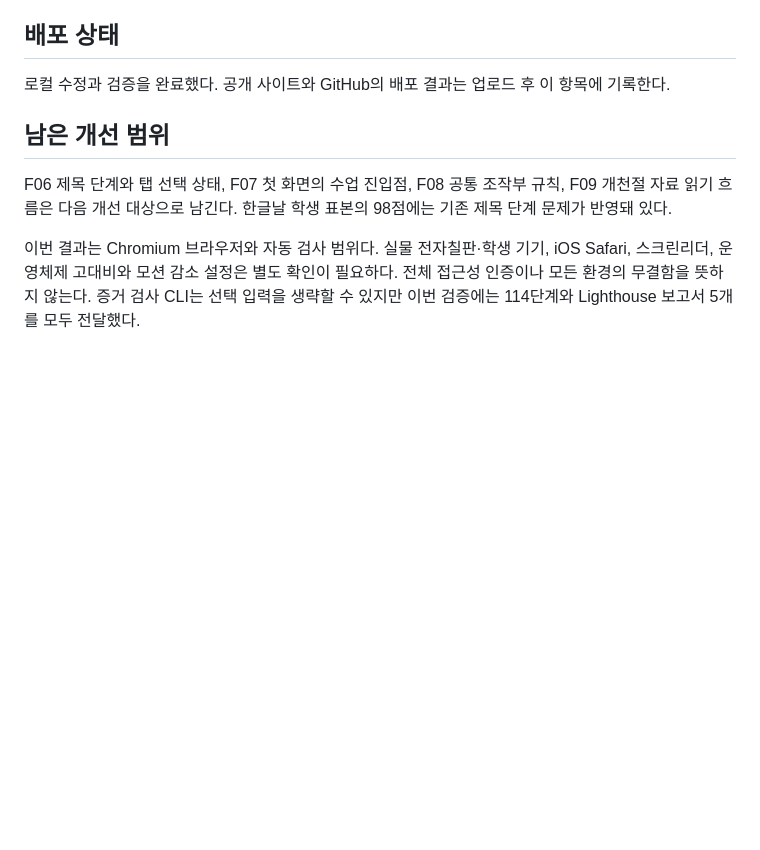
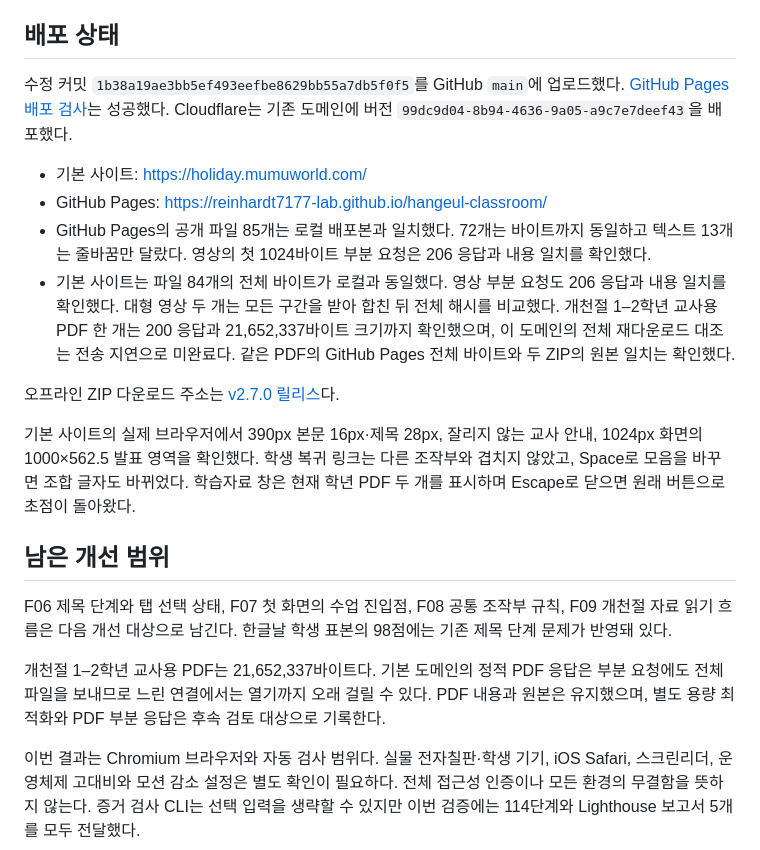
Before and after one commit to reinhardt7177-lab/hangeul-classroom, a Markdown page: docs/디자인-우선수정-완료기록-2026-11-06.md, the part around the change. Rendered like a GitHub page; blank space fills up the shorter version.

Commit message:
공개 배포 결과와 대용량 PDF 검증 범위 기록 [skip ci]

```diff
--- a/docs/디자인-우선수정-완료기록-2026-11-06.md
+++ b/docs/디자인-우선수정-완료기록-2026-11-06.md
@@ -34,10 +34,21 @@ Impeccable 정적 탐지 결과는 13건이다. 기존 크림색·그림자·보
 
 ## 배포 상태
 
-로컬 수정과 검증을 완료했다. 공개 사이트와 GitHub의 배포 결과는 업로드 후 이 항목에 기록한다.
+수정 커밋 `1b38a19ae3bb5ef493eefbe8629bb55a7db5f0f5`를 GitHub `main`에 업로드했다. [GitHub Pages 배포 검사](https://github.com/reinhardt7177-lab/hangeul-classroom/actions/runs/42171289183)는 성공했다. Cloudflare는 기존 도메인에 버전 `99dc9d04-8b94-4636-9a05-a9c7e7deef43`을 배포했다.
+
+- 기본 사이트: https://holiday.mumuworld.com/
+- GitHub Pages: https://reinhardt7177-lab.github.io/hangeul-classroom/
+- GitHub Pages의 공개 파일 85개는 로컬 배포본과 일치했다. 72개는 바이트까지 동일하고 텍스트 13개는 줄바꿈만 달랐다. 영상의 첫 1024바이트 부분 요청은 206 응답과 내용 일치를 확인했다.
+- 기본 사이트는 파일 84개의 전체 바이트가 로컬과 동일했다. 영상 부분 요청도 206 응답과 내용 일치를 확인했다. 대형 영상 두 개는 모든 구간을 받아 합친 뒤 전체 해시를 비교했다. 개천절 1–2학년 교사용 PDF 한 개는 200 응답과 21,652,337바이트 크기까지 확인했으며, 이 도메인의 전체 재다운로드 대조는 전송 지연으로 미완료다. 같은 PDF의 GitHub Pages 전체 바이트와 두 ZIP의 원본 일치는 확인했다.
+
+오프라인 ZIP 다운로드 주소는 [v2.7.0 릴리스](https://github.com/reinhardt7177-lab/hangeul-classroom/releases/tag/v2.7.0)다.
+
+기본 사이트의 실제 브라우저에서 390px 본문 16px·제목 28px, 잘리지 않는 교사 안내, 1024px 화면의 1000×562.5 발표 영역을 확인했다. 학생 복귀 링크는 다른 조작부와 겹치지 않았고, Space로 모음을 바꾸면 조합 글자도 바뀌었다. 학습자료 창은 현재 학년 PDF 두 개를 표시하며 Escape로 닫으면 원래 버튼으로 초점이 돌아왔다.
 
 ## 남은 개선 범위
 
 F06 제목 단계와 탭 선택 상태, F07 첫 화면의 수업 진입점, F08 공통 조작부 규칙, F09 개천절 자료 읽기 흐름은 다음 개선 대상으로 남긴다. 한글날 학생 표본의 98점에는 기존 제목 단계 문제가 반영돼 있다.
 
+개천절 1–2학년 교사용 PDF는 21,652,337바이트다. 기본 도메인의 정적 PDF 응답은 부분 요청에도 전체 파일을 보내므로 느린 연결에서는 열기까지 오래 걸릴 수 있다. PDF 내용과 원본은 유지했으며, 별도 용량 최적화와 PDF 부분 응답은 후속 검토 대상으로 기록한다.
+
 이번 결과는 Chromium 브라우저와 자동 검사 범위다. 실물 전자칠판·학생 기기, iOS Safari, 스크린리더, 운영체제 고대비와 모션 감소 설정은 별도 확인이 필요하다. 전체 접근성 인증이나 모든 환경의 무결함을 뜻하지 않는다. 증거 검사 CLI는 선택 입력을 생략할 수 있지만 이번 검증에는 114단계와 Lighthouse 보고서 5개를 모두 전달했다.
```
Also changed, not shown: 1 other file.
